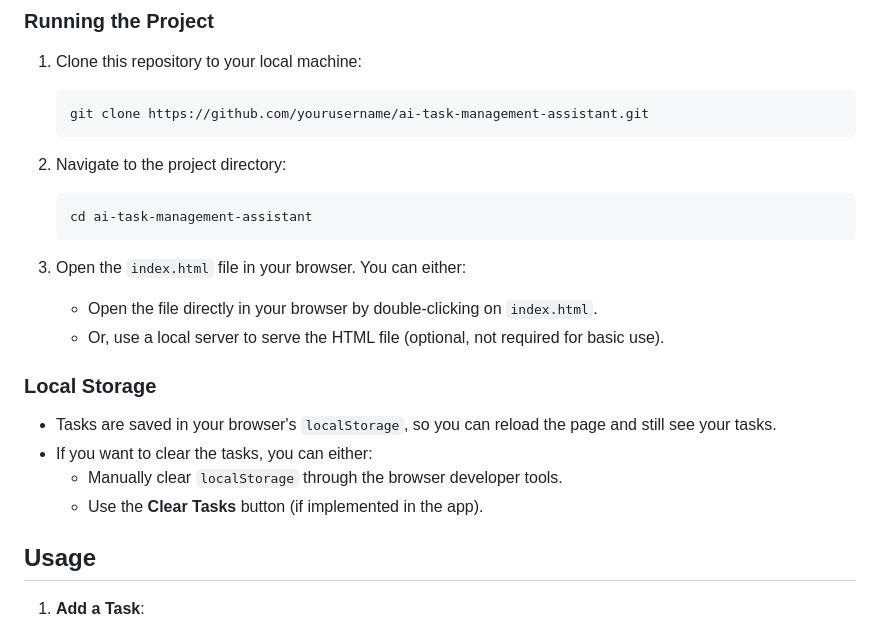
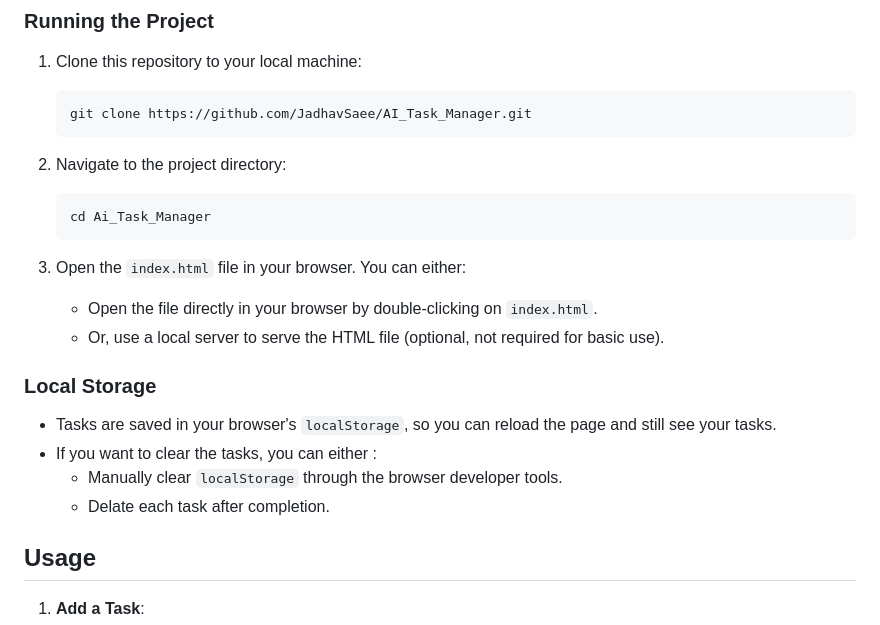
Before and after one commit to JadhavSaee/AI_Task_Manager, a Markdown page: README.md, the part around the change. GitHub-like rendering.

````diff
--- a/README.md
+++ b/README.md
@@ -28,13 +28,13 @@ No backend server is required for this project. The tasks are stored in the brow
 1. Clone this repository to your local machine:
 
     ```bash
-    git clone https://github.com/yourusername/ai-task-management-assistant.git
+    git clone https://github.com/JadhavSaee/AI_Task_Manager.git
     ```
 
 2. Navigate to the project directory:
 
     ```bash
-    cd ai-task-management-assistant
+    cd Ai_Task_Manager
     ```
 
 3. Open the `index.html` file in your browser. You can either:
@@ -44,9 +44,9 @@ No backend server is required for this project. The tasks are stored in the brow
 
 ### Local Storage
 - Tasks are saved in your browser's `localStorage`, so you can reload the page and still see your tasks.
-- If you want to clear the tasks, you can either:
+- If you want to clear the tasks, you can either :
   - Manually clear `localStorage` through the browser developer tools.
-  - Use the **Clear Tasks** button (if implemented in the app).
+  - Delate each task after completion.
 
 ## Usage
 
````
